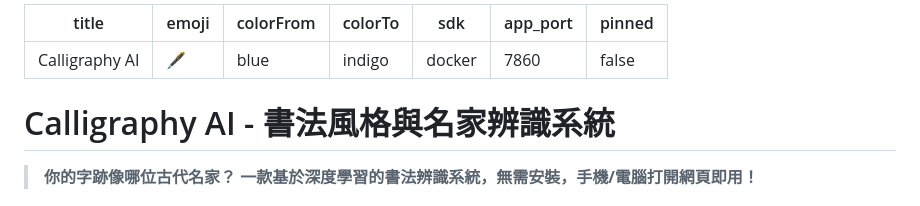
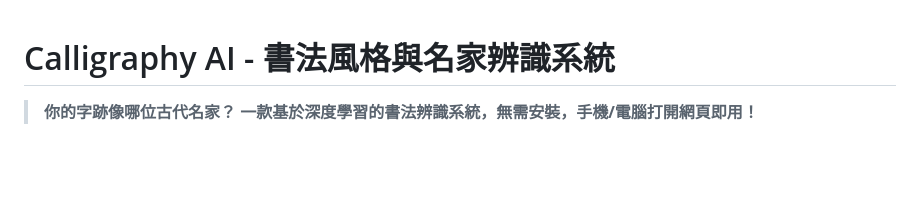
Before and after one commit to xixa3333/Calligraphy-AI, a Markdown page: README.md, the part around the change. Rendered like a GitHub page; blank space fills up the shorter version.

```diff
--- a/README.md
+++ b/README.md
@@ -1,13 +1,3 @@
----
-title: Calligraphy AI
-emoji: 🖋️
-colorFrom: blue
-colorTo: indigo
-sdk: docker
-app_port: 7860
-pinned: false
----
-
 # Calligraphy AI - 書法風格與名家辨識系統
 
 > **你的字跡像哪位古代名家？**
```
